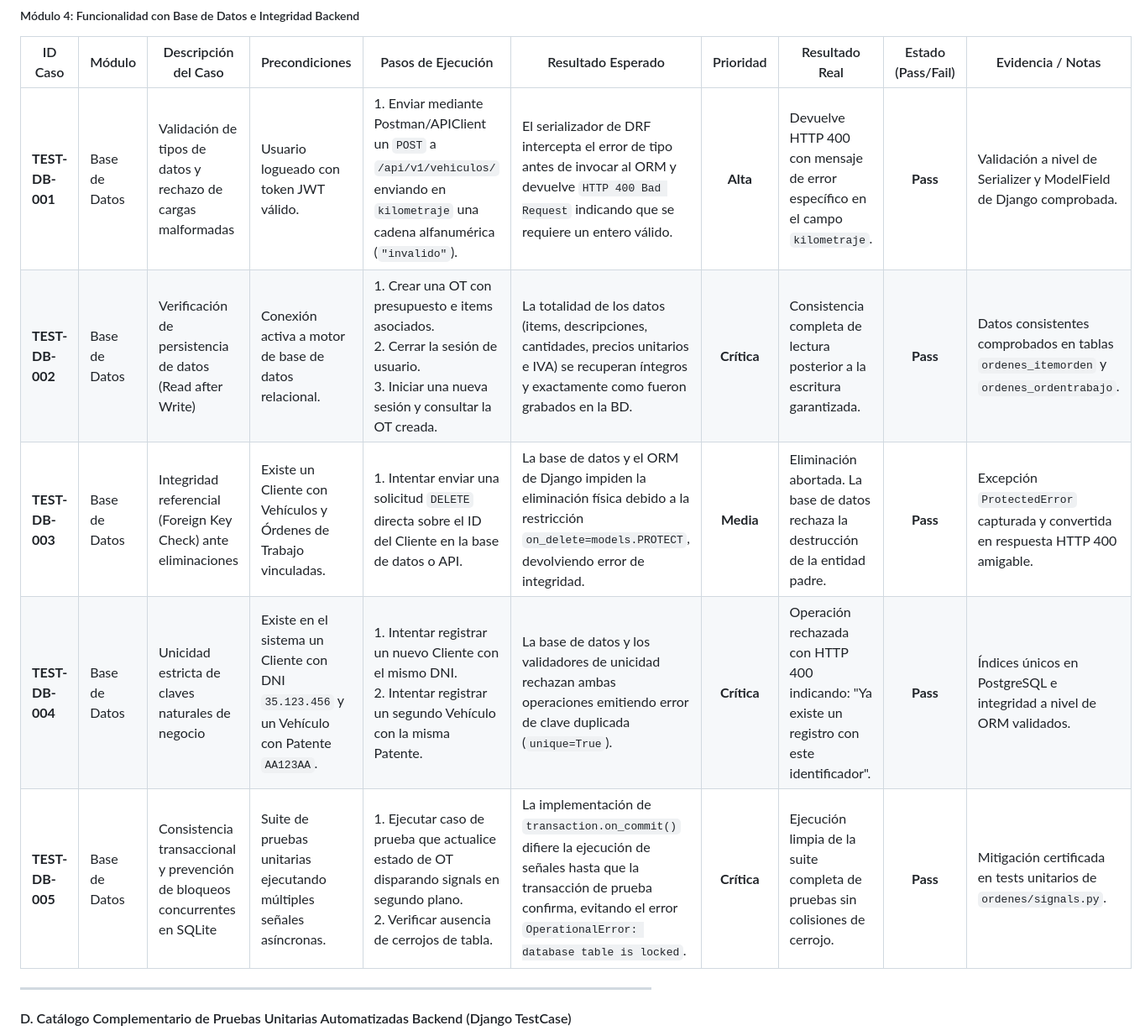
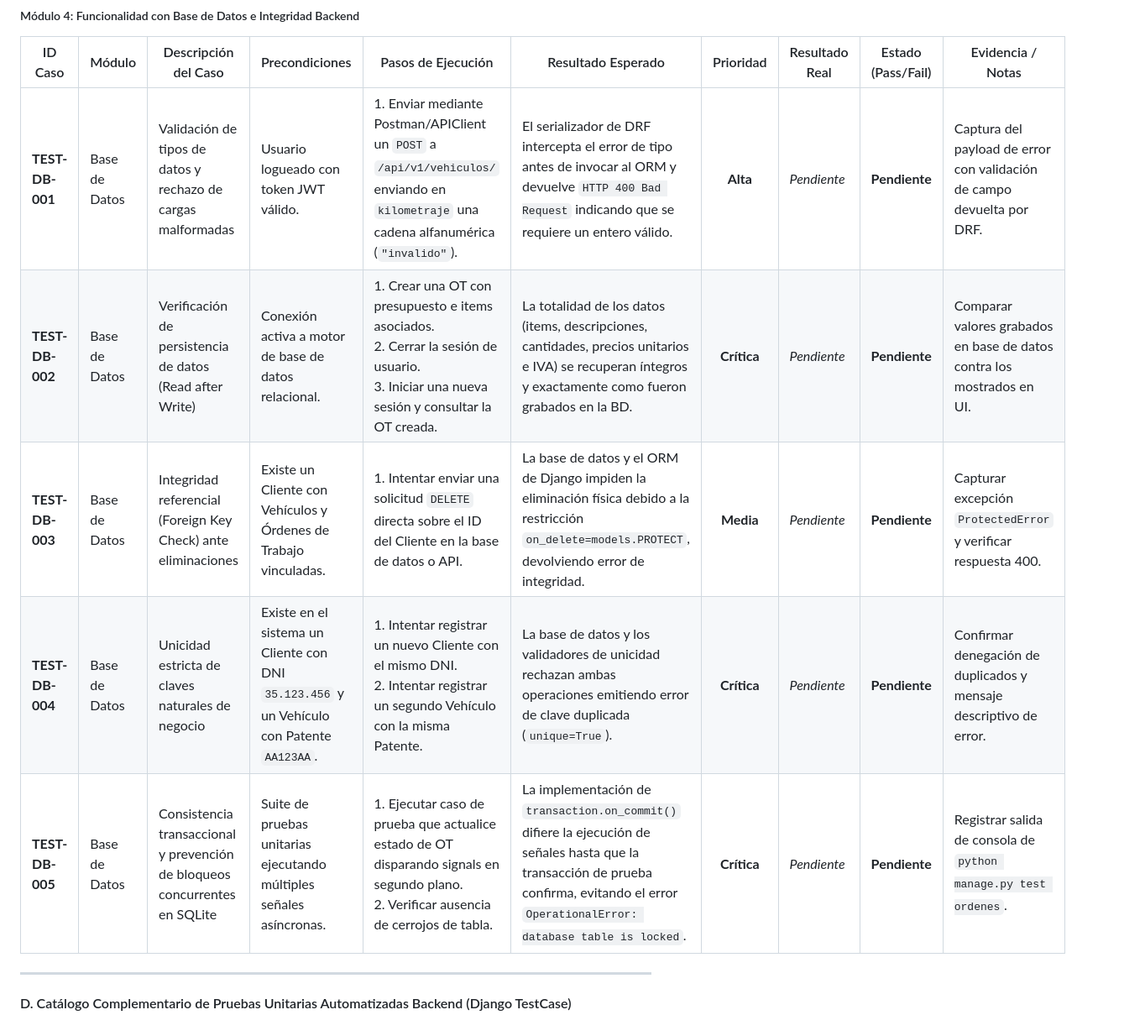
Before and after one commit to TeamYear3/FCC_APP, a Markdown page: docs/PLAN_DE_PRUEBAS_DE_SOFTWARE.md, the part around one of its changes. Shown at 84% size. Rendered like a GitHub page.

Commit message:
docs: actualizar estado de casos de prueba a Pendiente en planilla del plan de pruebas

```diff
--- a/docs/PLAN_DE_PRUEBAS_DE_SOFTWARE.md
+++ b/docs/PLAN_DE_PRUEBAS_DE_SOFTWARE.md
@@ -185,11 +184,11 @@ Conforme a los lineamientos y estructura requeridos por la cátedra para la espe
 
 | ID Caso | Módulo | Descripción del Caso | Precondiciones | Pasos de Ejecución | Resultado Esperado | Prioridad | Resultado Real | Estado (Pass/Fail) | Evidencia / Notas |
 |---|---|---|---|---|---|:---:|---|:---:|---|
-| **TEST-DB-001** | Base de Datos | Validación de tipos de datos y rechazo de cargas malformadas | Usuario logueado con token JWT válido. | 1. Enviar mediante Postman/APIClient un `POST` a `/api/v1/vehiculos/` enviando en `kilometraje` una cadena alfanumérica (`"invalido"`). | El serializador de DRF intercepta el error de tipo antes de invocar al ORM y devuelve `HTTP 400 Bad Request` indicando que se requiere un entero válido. | **Alta** | Devuelve HTTP 400 con mensaje de error específico en el campo `kilometraje`. | **Pass** | Validación a nivel de Serializer y ModelField de Django comprobada. |
-| **TEST-DB-002** | Base de Datos | Verificación de persistencia de datos (Read after Write) | Conexión activa a motor de base de datos relacional. | 1. Crear una OT con presupuesto e items asociados.<br>2. Cerrar la sesión de usuario.<br>3. Iniciar una nueva sesión y consultar la OT creada. | La totalidad de los datos (items, descripciones, cantidades, precios unitarios e IVA) se recuperan íntegros y exactamente como fueron grabados en la BD. | **Crítica** | Consistencia completa de lectura posterior a la escritura garantizada. | **Pass** | Datos consistentes comprobados en tablas `ordenes_itemorden` y `ordenes_ordentrabajo`. |
-| **TEST-DB-003** | Base de Datos | Integridad referencial (Foreign Key Check) ante eliminaciones | Existe un Cliente con Vehículos y Órdenes de Trabajo vinculadas. | 1. Intentar enviar una solicitud `DELETE` directa sobre el ID del Cliente en la base de datos o API. | La base de datos y el ORM de Django impiden la eliminación física debido a la restricción `on_delete=models.PROTECT`, devolviendo error de integridad. | **Media** | Eliminación abortada. La base de datos rechaza la destrucción de la entidad padre. | **Pass** | Excepción `ProtectedError` capturada y convertida en respuesta HTTP 400 amigable. |
-| **TEST-DB-004** | Base de Datos | Unicidad estricta de claves naturales de negocio | Existe en el sistema un Cliente con DNI `35.123.456` y un Vehículo con Patente `AA123AA`. | 1. Intentar registrar un nuevo Cliente con el mismo DNI.<br>2. Intentar registrar un segundo Vehículo con la misma Patente. | La base de datos y los validadores de unicidad rechazan ambas operaciones emitiendo error de clave duplicada (`unique=True`). | **Crítica** | Operación rechazada con HTTP 400 indicando: "Ya existe un registro con este identificador". | **Pass** | Índices únicos en PostgreSQL e integridad a nivel de ORM validados. |
-| **TEST-DB-005** | Base de Datos | Consistencia transaccional y prevención de bloqueos concurrentes en SQLite | Suite de pruebas unitarias ejecutando múltiples señales asíncronas. | 1. Ejecutar caso de prueba que actualice estado de OT disparando signals en segundo plano.<br>2. Verificar ausencia de cerrojos de tabla. | La implementación de `transaction.on_commit()` difiere la ejecución de señales hasta que la transacción de prueba confirma, evitando el error `OperationalError: database table is locked`. | **Crítica** | Ejecución limpia de la suite completa de pruebas sin colisiones de cerrojo. | **Pass** | Mitigación certificada en tests unitarios de `ordenes/signals.py`. |
+| **TEST-DB-001** | Base de Datos | Validación de tipos de datos y rechazo de cargas malformadas | Usuario logueado con token JWT válido. | 1. Enviar mediante Postman/APIClient un `POST` a `/api/v1/vehiculos/` enviando en `kilometraje` una cadena alfanumérica (`"invalido"`). | El serializador de DRF intercepta el error de tipo antes de invocar al ORM y devuelve `HTTP 400 Bad Request` indicando que se requiere un entero válido. | **Alta** | *Pendiente* | **Pendiente** | Captura del payload de error con validación de campo devuelta por DRF. |
+| **TEST-DB-002** | Base de Datos | Verificación de persistencia de datos (Read after Write) | Conexión activa a motor de base de datos relacional. | 1. Crear una OT con presupuesto e items asociados.<br>2. Cerrar la sesión de usuario.<br>3. Iniciar una nueva sesión y consultar la OT creada. | La totalidad de los datos (items, descripciones, cantidades, precios unitarios e IVA) se recuperan íntegros y exactamente como fueron grabados en la BD. | **Crítica** | *Pendiente* | **Pendiente** | Comparar valores grabados en base de datos contra los mostrados en UI. |
+| **TEST-DB-003** | Base de Datos | Integridad referencial (Foreign Key Check) ante eliminaciones | Existe un Cliente con Vehículos y Órdenes de Trabajo vinculadas. | 1. Intentar enviar una solicitud `DELETE` directa sobre el ID del Cliente en la base de datos o API. | La base de datos y el ORM de Django impiden la eliminación física debido a la restricción `on_delete=models.PROTECT`, devolviendo error de integridad. | **Media** | *Pendiente* | **Pendiente** | Capturar excepción `ProtectedError` y verificar respuesta 400. |
+| **TEST-DB-004** | Base de Datos | Unicidad estricta de claves naturales de negocio | Existe en el sistema un Cliente con DNI `35.123.456` y un Vehículo con Patente `AA123AA`. | 1. Intentar registrar un nuevo Cliente con el mismo DNI.<br>2. Intentar registrar un segundo Vehículo con la misma Patente. | La base de datos y los validadores de unicidad rechazan ambas operaciones emitiendo error de clave duplicada (`unique=True`). | **Crítica** | *Pendiente* | **Pendiente** | Confirmar denegación de duplicados y mensaje descriptivo de error. |
+| **TEST-DB-005** | Base de Datos | Consistencia transaccional y prevención de bloqueos concurrentes en SQLite | Suite de pruebas unitarias ejecutando múltiples señales asíncronas. | 1. Ejecutar caso de prueba que actualice estado de OT disparando signals en segundo plano.<br>2. Verificar ausencia de cerrojos de tabla. | La implementación de `transaction.on_commit()` difiere la ejecución de señales hasta que la transacción de prueba confirma, evitando el error `OperationalError: database table is locked`. | **Crítica** | *Pendiente* | **Pendiente** | Registrar salida de consola de `python manage.py test ordenes`. |
 
 ---
 
```
Also changed, not shown: other parts of docs/PLAN_DE_PRUEBAS_DE_SOFTWARE.md (+17 -18 lines).
